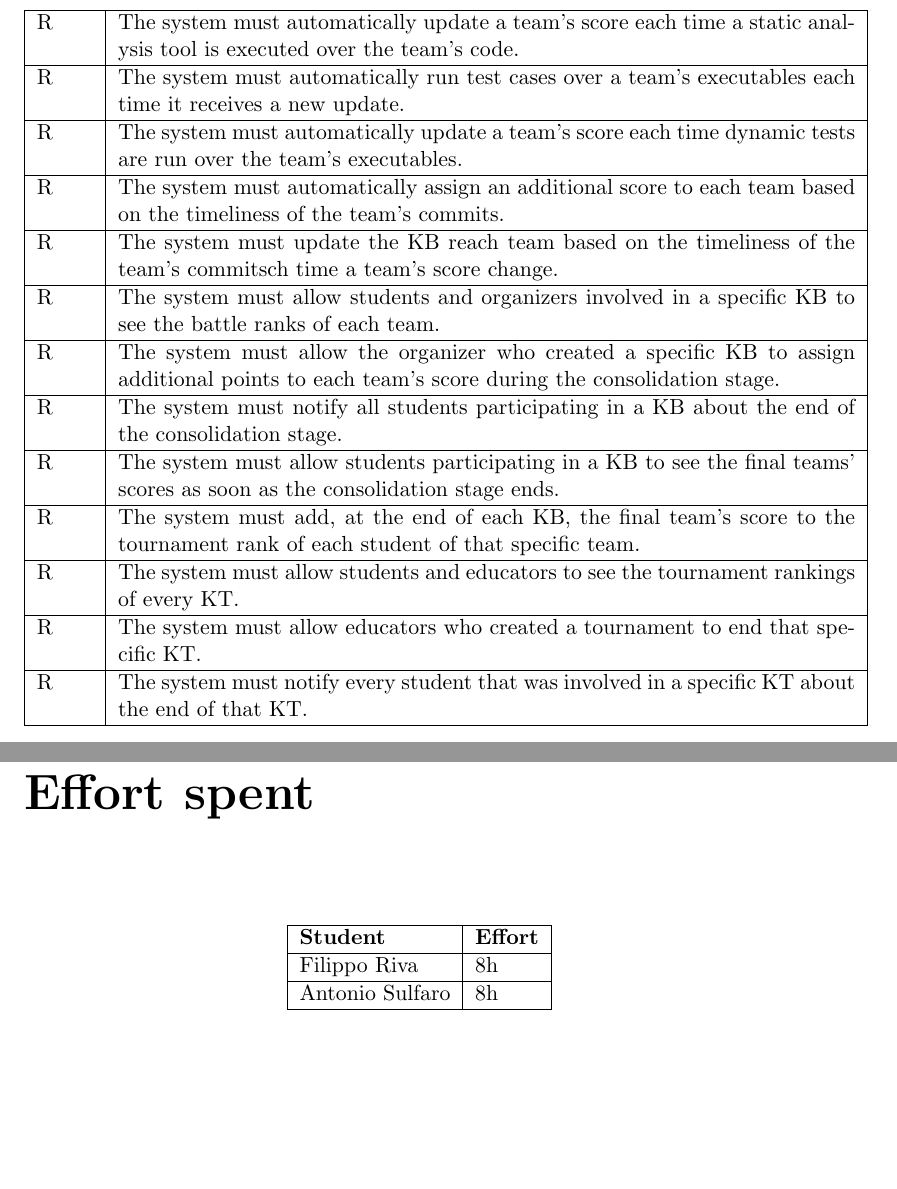
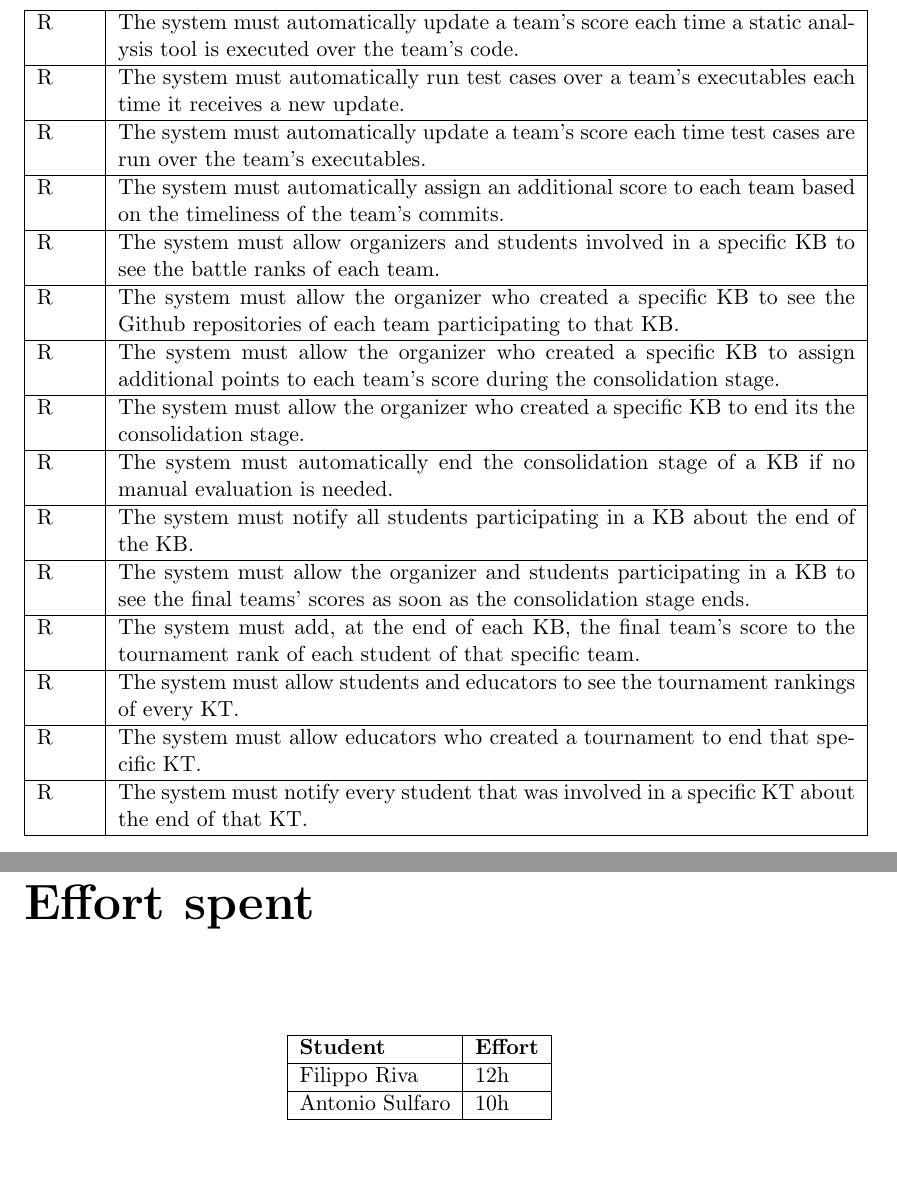
Before and after one commit to FilippoRiva/RivaSulfaro, a LaTeX document (RASD/RASD.tex): two parts of pages 12 and 15 of 15 before the commit and two parts of pages 13 and 16 of 16 after it, joined at a grey line, cut so that both start at the same text. Compiled offline with pdfLaTeX.

Commit message:
Class Diagram v1 minor Requirements update starUML project

```diff
--- a/RASD/RASD.tex
+++ b/RASD/RASD.tex
@@ -21,12 +21,11 @@
     filecolor=magenta,
     urlcolor=cyan,
     pdftitle={Requirement Analysis and Specification Document},}
-
-\graphicspath{ {Images/} }
+\graphicspath{ {./images/} }
 \geometry{a4paper, margin=100px}
 
 \title{CodeKataBattle - Requirement Analysis and Specification Document}
-% https://github.com/FilippoRiva/RivaSulfaro
+% https://github.com/AndreaPrati98/MaccarronePellizzerPrati
 \author{Filippo Riva, Antonio Sulfaro}
 \date{\today}
 
@@ -319,22 +321,26 @@ R & The system must automatically update a team’s score each time a static ana
 \\ \hline
 R & The system must automatically run test cases over a team’s executables each time it receives a new update.
 \\ \hline
-R & The system must automatically update a team’s score each time dynamic tests are run over the team's executables.
+R & The system must automatically update a team’s score each time test cases are run over the team's executables.
 \\ \hline
 R & The system must automatically assign an additional score to each team based on the timeliness of the team's commits.
 \\ \hline
-R & The system must update the KB reach team based on the timeliness of the team's commitsch time a team’s score change.
-\\ \hline
 
-R & The system must allow students and organizers involved in a specific KB to see the battle ranks of each team.
+R & The system must allow organizers and students involved in a specific KB to see the battle ranks of each team.
 \\ \hline
 
 % consolidation stage and KB end
+R & The system must allow the organizer who created a specific KB to see the Github repositories of each team participating to that KB.
+\\ \hline
 R & The system must allow the organizer who created a specific KB to assign additional points to each team's score during the consolidation stage.
 \\ \hline
-R & The system must notify all students participating in a KB about the end of the consolidation stage.
+R & The system must allow the organizer who created a specific KB to end its the consolidation stage.
 \\ \hline
-R & The system must allow students participating in a KB to see the final teams' scores as soon as the consolidation stage ends.
+R & The system must automatically end the consolidation stage of a KB if no manual evaluation is needed.
+\\ \hline
+R & The system must notify all students participating in a KB about the end of the KB.
+\\ \hline
+R & The system must allow the organizer and students participating in a KB to see the final teams' scores as soon as the consolidation stage ends.
 \\ \hline
 
 % personal tournament score update  etc
@@ -393,8 +399,8 @@ R & The system must notify every student that was involved in a specific KT abou
 \begin{tabular}{|l|l|}
 \hline
 \textbf{Student}       & \textbf{Effort} \\ \hline
-Filippo Riva           & 8h             \\ \hline
-Antonio Sulfaro        & 8h             \\ \hline
+Filippo Riva           & 12h             \\ \hline
+Antonio Sulfaro        & 10h             \\ \hline
 \end{tabular}
 \end{table}
 
```
Also changed, not shown: RASD/RASD.pdf, RASD/images/Domain Level Class Diagram.jpg (added), UML/svg/Domain Level Class Diagram.svg (added), RASD/RASD.tex (5 more changed lines), 7 other files.
